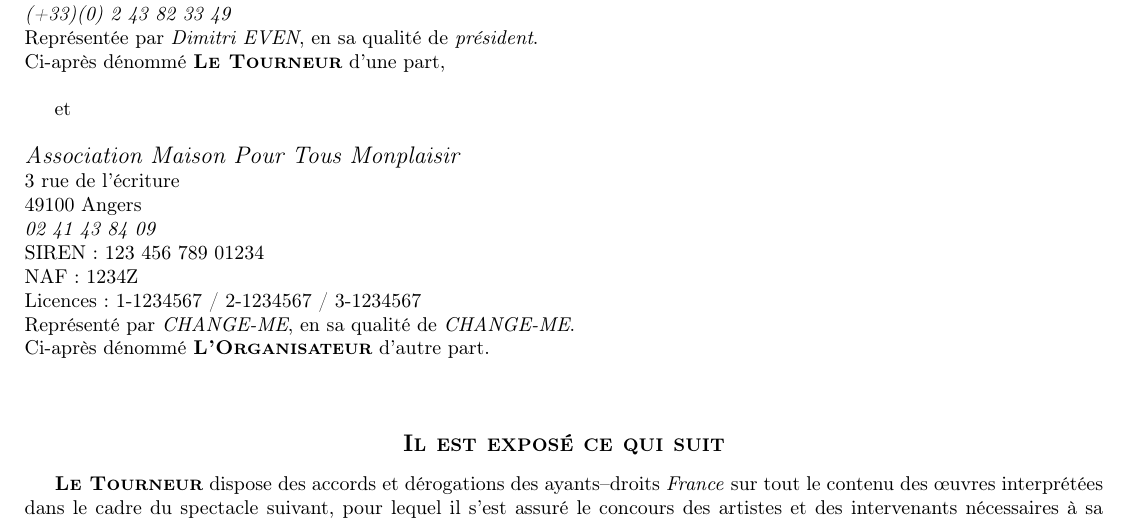
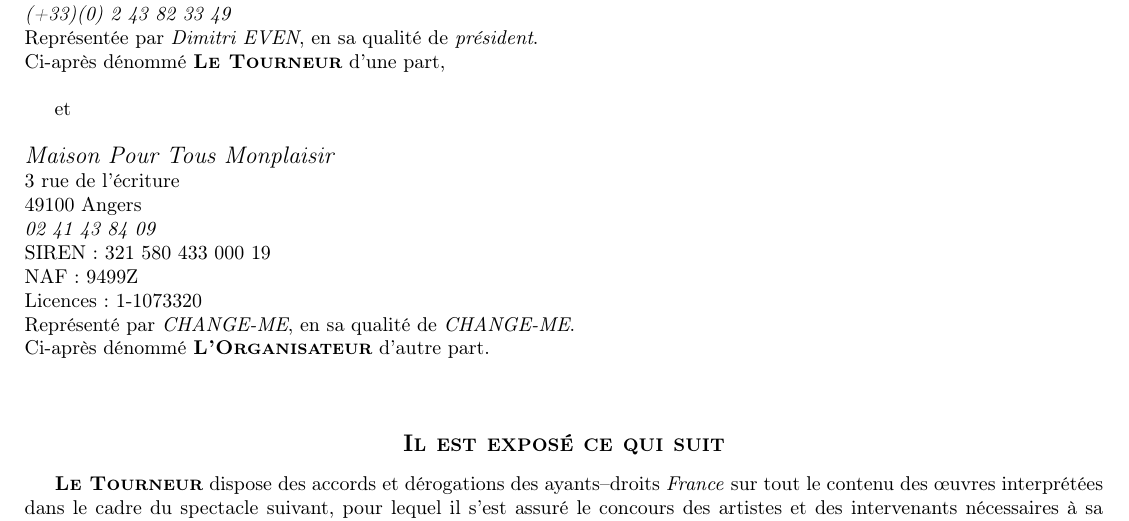
Before and after one commit to AMMD/contrat_de_cession, a LaTeX document (main.tex, which reads config.tex): part of page 1 of 7, cut so that both start at the same text. Compiled offline with pdfLaTeX.

Commit message:
Ajout des informations de l'organisateur

```diff
--- a/config.tex
+++ b/config.tex
@@ -10,11 +10,11 @@
 
 \newcommand{\NUMBERCONTRAT}{20140906-49100}
 \newcommand{\BANDNAME}{groolot}
-\newcommand{\RAISONSOCIALE}{Association Maison Pour Tous Monplaisir}
+\newcommand{\RAISONSOCIALE}{Maison Pour Tous Monplaisir}
 \newcommand{\ADRESSE}{3 rue de l'écriture\newline 49100 Angers}
 \newcommand{\TELEPHONE}{02 41 43 84 09}
-\newcommand{\SIRET}{SIREN : 123 456 789 01234\newline NAF : 1234Z}
-\newcommand{\ENTREPRENEUR}{Licences : 1-1234567 / 2-1234567 / 3-1234567}
+\newcommand{\SIRET}{SIREN : 321 580 433 000 19\newline NAF : 9499Z}
+\newcommand{\ENTREPRENEUR}{Licences : 1-1073320}
 \newcommand{\CAT}{}
 \newcommand{\REPRESENTANT}{CHANGE-ME}
 \newcommand{\QUALITE}{CHANGE-ME}
@@ -39,7 +39,7 @@
 \newcommand{\NOMADRSALLE}{MPT Monplaisir, 3 rue de l'Écriture, 49100 Angers - France}
 \newcommand{\NBREPR}{1} % CHANGE-ME
 \newcommand{\DATEREP}{6 septembre 2014}
-\newcommand{\HEUREREP}{14:00}
+\newcommand{\HEUREREP}{12:00}
 \newcommand{\COMPLEMENTREP}{}
 % Date limite de fourniture de la publicite
 \newcommand{\DATEPUB}{11 juillet 2014}
@@ -72,9 +72,9 @@
 \newcommand{\PRIXPRESTA}{350} % CHANGE-ME
 \newcommand{\PAIEMENTPRESTA}{cheque} % 'cheque' ou 'le texte a afficher'
 \newcommand{\DATEMONTAGE}{6 septembre 2014}
-\newcommand{\HEUREMONTAGE}{10:00}
+\newcommand{\HEUREMONTAGE}{09:00}
 \newcommand{\DATEDEMONTAGE}{6 septembre 2014}
-\newcommand{\HEUREDEMONTAGE}{17:00}
+\newcommand{\HEUREDEMONTAGE}{14:00}
 \newcommand{\NBEX}{2} % CHANGE-ME
 
 \newcommand{\TECHBAND}{
```
